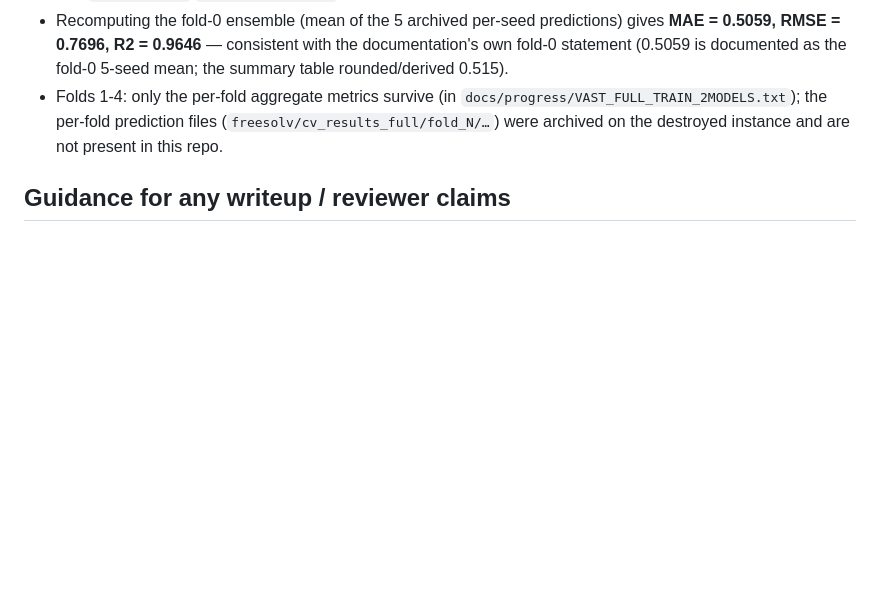
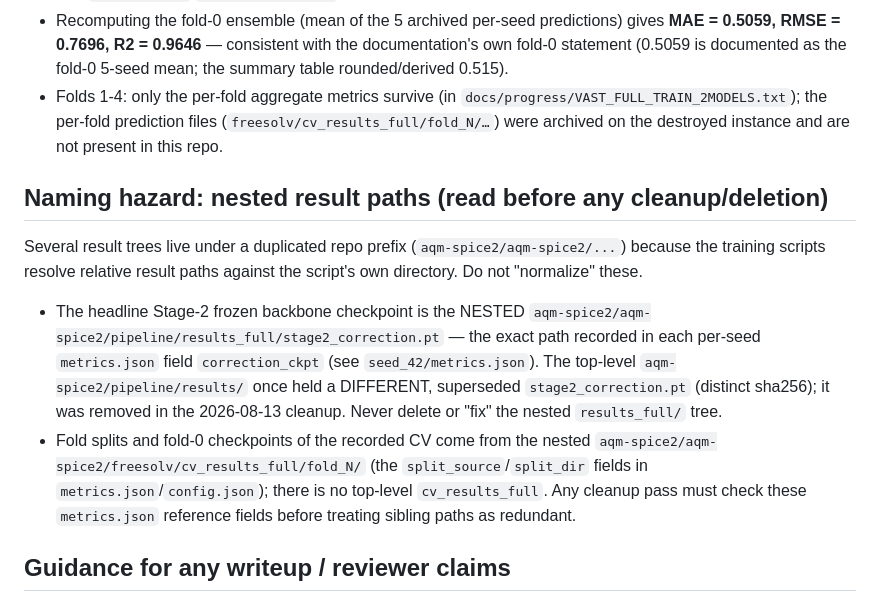
Before and after one commit to NghiemNgocDuc/training, a Markdown page: REPRODUCIBILITY.md, the part around the change. Drawn GitHub-style; blank space fills up the shorter version.

Commit message:
REPRODUCIBILITY.md: document nested results_full/cv_results_full path hazard (backbone ckpt is nested, not top-level)

```diff
--- a/REPRODUCIBILITY.md
+++ b/REPRODUCIBILITY.md
@@ -57,6 +57,25 @@ produced the 0.549 result — no longer exists anywhere:
   (`freesolv/cv_results_full/fold_N/…`) were archived on the destroyed
   instance and are not present in this repo.
 
+## Naming hazard: nested result paths (read before any cleanup/deletion)
+
+Several result trees live under a duplicated repo prefix
+(`aqm-spice2/aqm-spice2/...`) because the training scripts resolve relative
+result paths against the script's own directory. Do not "normalize" these.
+
+- The headline Stage-2 frozen backbone checkpoint is the NESTED
+  `aqm-spice2/aqm-spice2/pipeline/results_full/stage2_correction.pt` — the
+  exact path recorded in each per-seed `metrics.json` field `correction_ckpt`
+  (see `seed_42/metrics.json`). The top-level `aqm-spice2/pipeline/results/`
+  once held a DIFFERENT, superseded `stage2_correction.pt` (distinct sha256);
+  it was removed in the 2026-08-13 cleanup. Never delete or "fix" the nested
+  `results_full/` tree.
+- Fold splits and fold-0 checkpoints of the recorded CV come from the nested
+  `aqm-spice2/aqm-spice2/freesolv/cv_results_full/fold_N/` (the
+  `split_source`/`split_dir` fields in `metrics.json`/`config.json`); there is
+  no top-level `cv_results_full`. Any cleanup pass must check these
+  `metrics.json` reference fields before treating sibling paths as redundant.
+
 ## Guidance for any writeup / reviewer claims
 
 - Cite 0.549 +/- 0.024 as an archived, arithmetic-verified result whose
```
